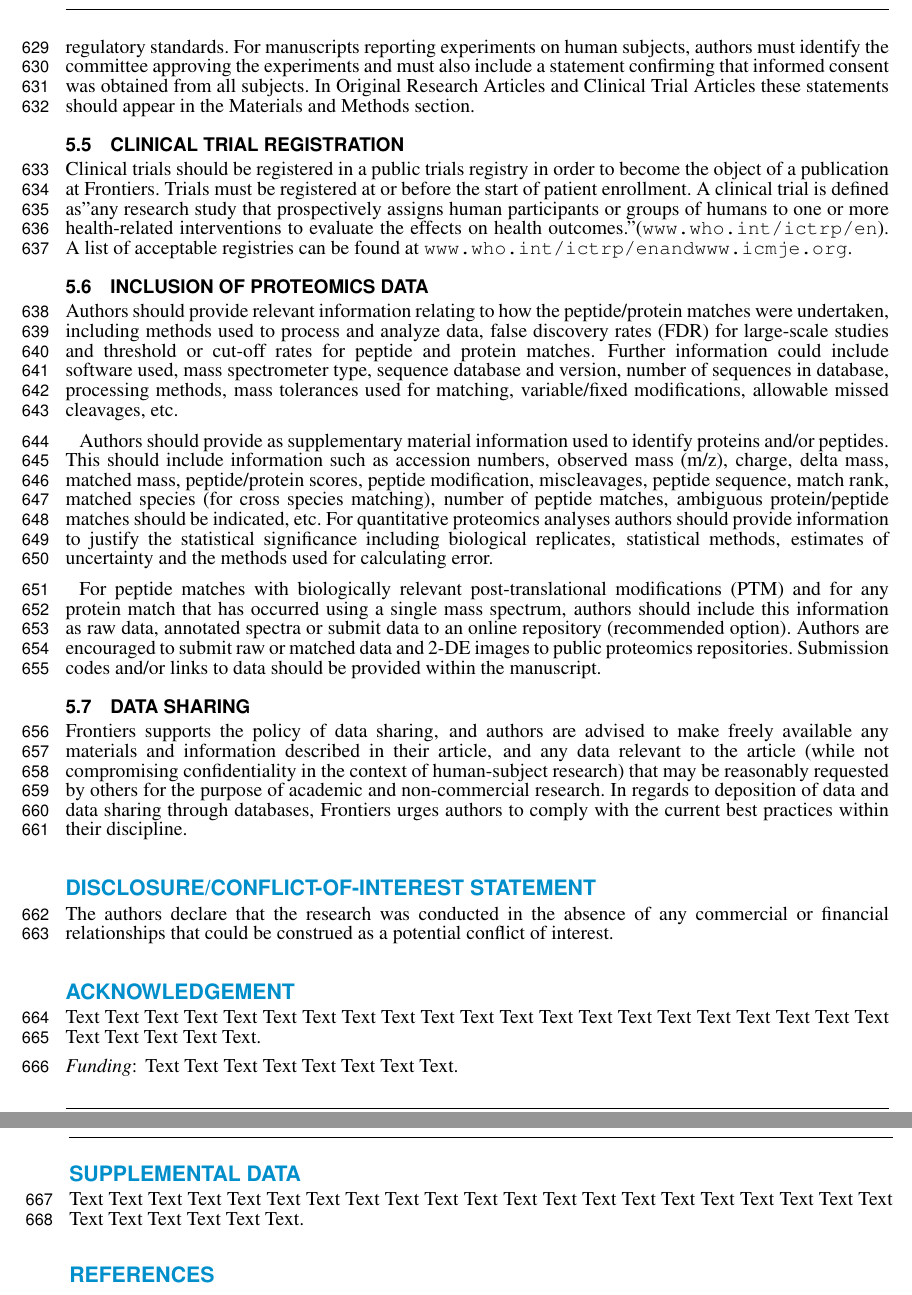
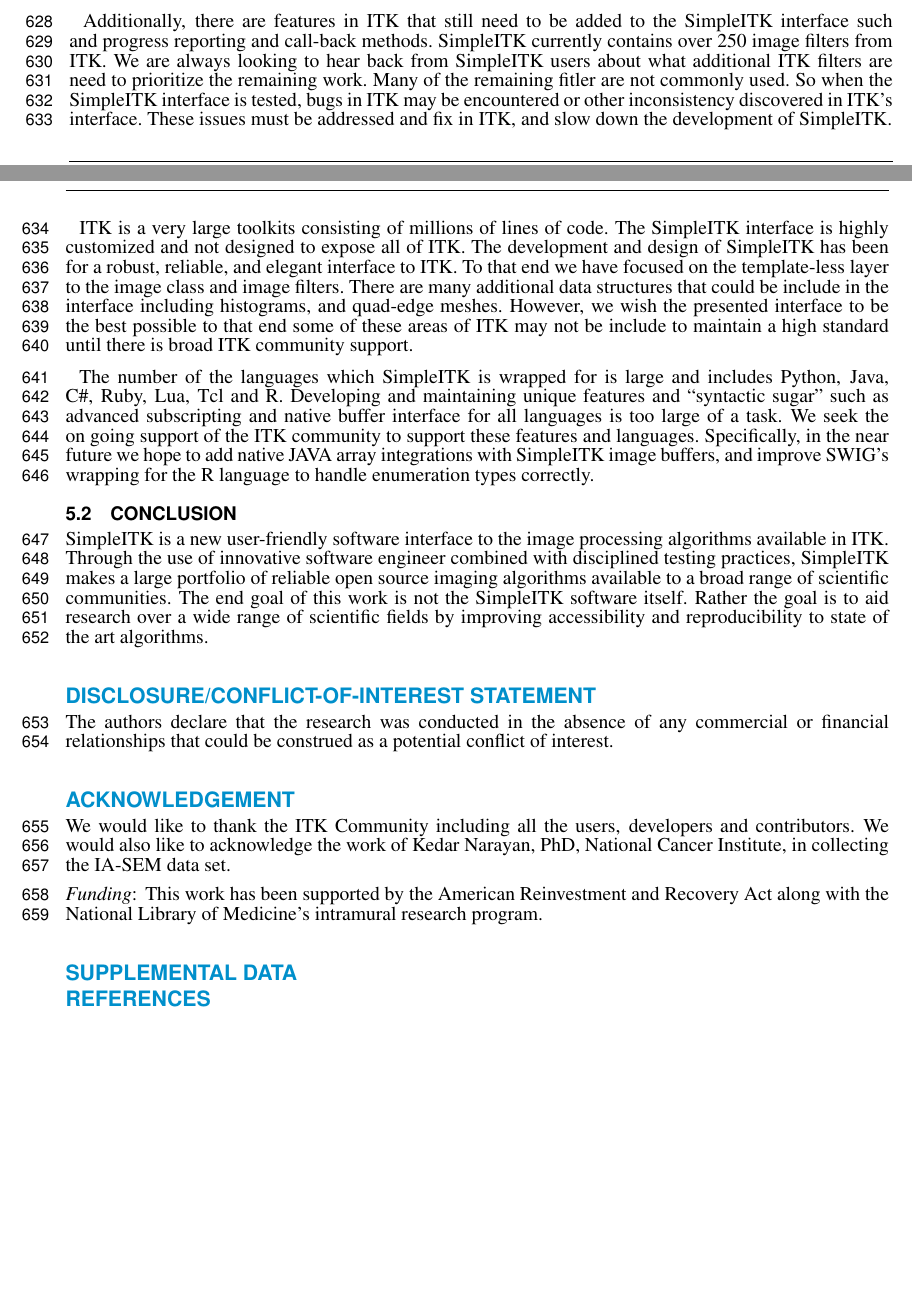
Before and after one commit to blowekamp/SimpleITKDesignPaper, a LaTeX document (frontiers.tex): two parts of pages 15 and 16 of 16 before the commit and two parts of pages 14 and 15 of 16 after it, joined at a grey line, cut at the place of the change, the shorter picture padded with empty space. Compiled offline with pdfLaTeX.

Commit message:
adding results and conclusion section

```diff
--- a/frontiers.tex
+++ b/frontiers.tex
@@ -1067 +1087,10 @@ Minor corrections to published articles can be communicated to the Frontiers Pro
 
+Additionally, there are features in ITK that still need to be added to
+the SimpleITK interface such and progress reporting and call-back
+methods. SimpleITK currently contains over 250 image filters from
+ITK. We are always looking to hear back from SimpleITK users about
+what additional ITK filters are need to prioritize the remaining
+work. Many of the remaining fitler are not commonly used. So when the
+SimpleITK interface is tested, bugs in ITK may be encountered or other
+inconsistency discovered in ITK’s interface. These issues must be
+addressed and fix in ITK, and slow down the development of SimpleITK.
@@ -1069,5 +1097,22 @@ Minor corrections to published articles can be communicated to the Frontiers Pro
 
-At the beginning of your manuscript provide the citation of the article commented on.
+ITK is a very large toolkits consisting of millions of lines of
+code. The SimpleITK interface is highly customized and not designed to
+expose all of ITK. The development and design of SimpleITK has been
+for a robust, reliable, and elegant interface to ITK. To that end we
+have focused on the template-less layer to the image class and image
+filters.  There are many additional data structures that could be
+include in the interface including histograms, and quad-edge
+meshes. However, we wish the presented interface to be the best
+possible to that end some of these areas of ITK may not be include to
+maintain a high standard until there is broad ITK community support.
 
-\subsection{Focused Reviews}
+The number of the languages which SimpleITK is wrapped for is large
+and includes Python, Java, C\#, Ruby, Lua, Tcl and R. Developing and
+maintaining unique features and “syntactic sugar” such as advanced
+subscripting and native buffer interface for all languages is too
+large of a task. We seek the on going support of the ITK community to
+support these features and languages. Specifically, in the near future
+we hope to add native JAVA array integrations with SimpleITK image
+buffers, and improve SWIG’s wrapping for the R language to handle
+enumeration types correctly.
 
@@ -1081,34 +1119,32 @@ Focused Reviews highlight and explain key concepts of your work. Please highligh
-All experiments on live vertebrates or higher invertebrates must be performed in accordance with relevant institutional and national guidelines and regulations. In the manuscript, authors must identify the committee approving the experiments and must confirm that all experiments conform to the relevant regulatory standards. For manuscripts reporting experiments on human subjects, authors must identify the committee approving the experiments and must also include a statement confirming that informed consent was obtained from all subjects. In Original Research Articles and Clinical Trial Articles these statements should appear in the Materials and Methods section.
-
-\subsection{Clinical Trial Registration}
-
-Clinical trials should be registered in a public trials registry in order to become the object of a publication at Frontiers. Trials must be registered at or before the start of patient enrollment. A clinical trial is defined as"any research study that prospectively assigns human participants or groups of humans to one or more health-related interventions to evaluate the effects on health outcomes."(\url{www.who.int/ictrp/en}). A list of acceptable registries can be found at \url{www.who.int/ictrp/en and www.icmje.org}.
-
-\subsection{Inclusion of Proteomics Data}
-
-Authors should provide relevant information relating to how the peptide/protein matches were undertaken, including methods used to process and analyze data, false discovery rates (FDR) for large-scale studies and threshold or cut-off rates for peptide and protein matches. Further information could include software used, mass spectrometer type, sequence database and version, number of sequences in database, processing methods, mass tolerances used for matching, variable/fixed modifications, allowable missed cleavages, etc.
-
-Authors should provide as supplementary material information used to identify proteins and/or peptides. This should include information such as accession numbers, observed mass (m/z), charge, delta mass, matched mass, peptide/protein scores, peptide modification, miscleavages, peptide sequence, match rank, matched species (for cross species matching), number of peptide matches, ambiguous protein/peptide matches should be indicated, etc.
-For quantitative proteomics analyses authors should provide information to justify the statistical significance including biological replicates, statistical methods, estimates of uncertainty and the methods used for calculating error.
-
-For peptide matches with biologically relevant post-translational modifications (PTM) and for any protein match that has occurred using a single mass spectrum, authors should include this information as raw data, annotated spectra or submit data to an online repository (recommended option).
-Authors are encouraged to submit raw or matched data and 2-DE images to public proteomics repositories. Submission codes and/or links to data should be provided within the manuscript.
-
-\subsection{Data Sharing}
-
-Frontiers supports the policy of data sharing, and authors are advised to make freely available any materials and information described in their article, and any data relevant to the article (while not compromising confidentiality in the context of human-subject research) that may be reasonably requested by others for the purpose of academic and non-commercial research. In regards to deposition of data and data sharing through databases, Frontiers urges authors to comply with the current best practices within their discipline.
+\subsection{Conclusion}
+SimpleITK is a new user-friendly software interface to the image
+processing algorithms available in ITK. Through the use of innovative
+software engineer combined with disciplined testing practices,
+SimpleITK makes a large portfolio of reliable open source imaging
+algorithms available to a broad range of scientific communities. The
+end goal of this work is not the SimpleITK software itself. Rather the
+goal is to aid research over a wide range of scientific fields by
+improving accessibility and reproducibility to state of the art algorithms.
 
 \section*{Disclosure/Conflict-of-Interest Statement}
 %All relationships financial, commercial or otherwise that might be perceived by the academic community as representing a potential conflict of interest must be described. If no such relationship exists, authors will be asked to declare that the research was conducted in the absence of any commercial or financial relationships that could be construed as a potential conflict of interest.
 The authors declare that the research was conducted in the absence of any commercial or financial relationships that could be construed as a potential conflict of interest.
 
 \section*{Acknowledgement}
-Text Text Text Text Text Text  Text Text Text Text Text Text Text Text  Text Text Text Text Text Text Text Text Text  Text Text Text.
 
-\paragraph{Funding\textcolon} Text Text Text Text Text Text  Text Text.
+We would like to thank the ITK Community including all the users,
+developers and contributors. We would also like to acknowledge the
+work of Kedar Narayan, PhD, National Cancer Institute,  in collecting
+the IA-SEM data set.
+
+\paragraph{Funding\textcolon}
+
+This work has been supported by the American
+Reinvestment and Recovery Act along with the National Library of
+Medicine's intramural research program.
 
 \section*{Supplemental Data}
-Text Text Text Text Text Text  Text Text Text Text Text Text Text Text Text  Text Text Text Text Text Text Text Text Text  Text Text Text.
+
 
 %\bibliographystyle{frontiersinSCNS&ENG} % for Science and Engineering articles
 \bibliographystyle{frontiersinMED} % for Medicine articles
```
Also changed, not shown: frontiers.tex (36 more changed lines).
